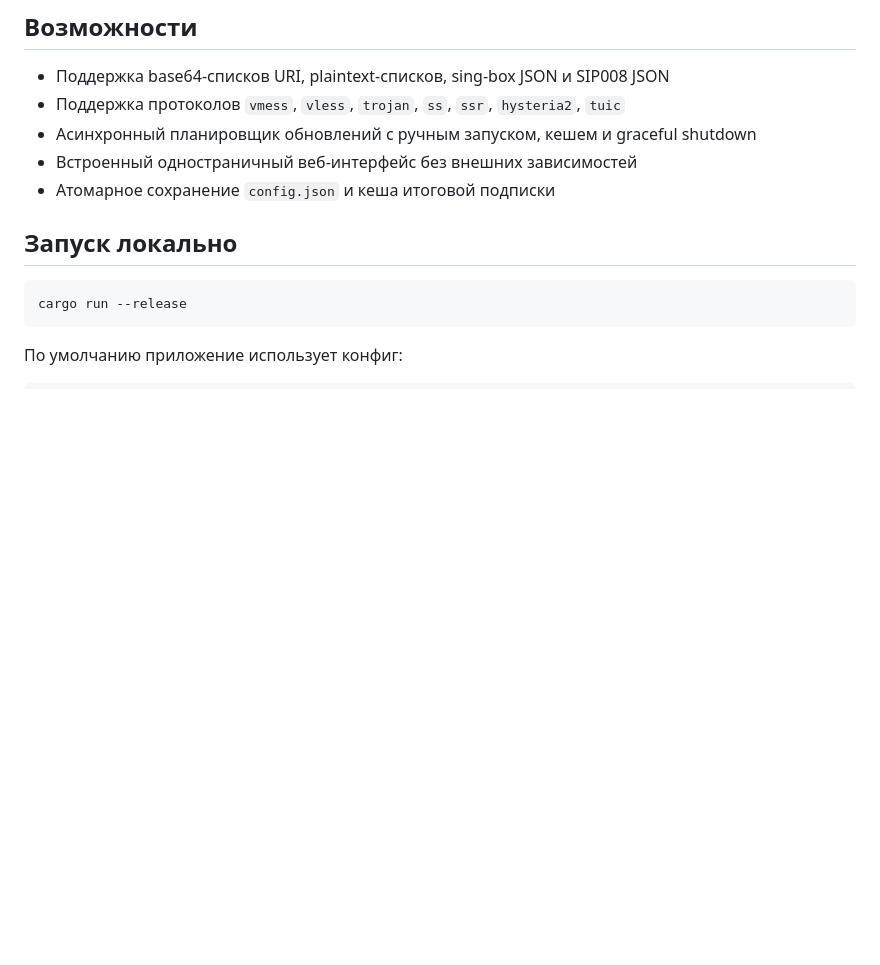
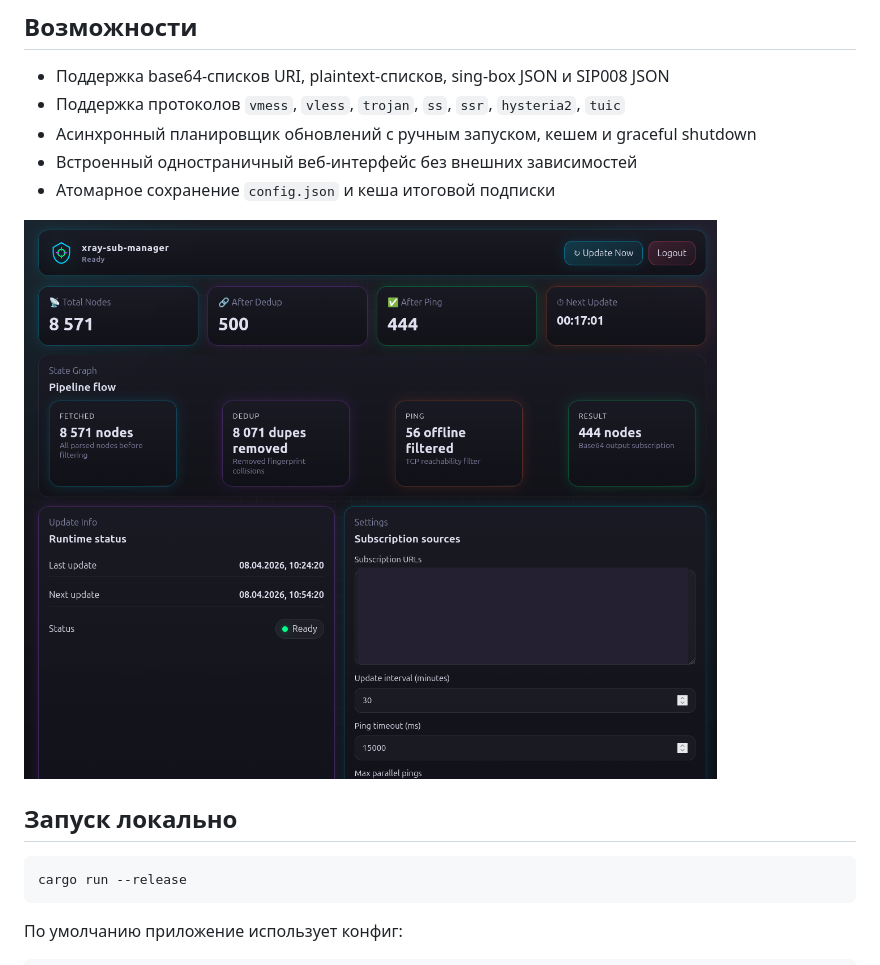
Before and after one commit to d3156/xray-sub-manager, a Markdown page: README.md, the part around the change. GitHub-like rendering; pictures changed too: images/image.png (added); blank space fills up the shorter version.

Commit message:
Добавлена  превьюшка

```diff
--- a/README.md
+++ b/README.md
@@ -9,6 +9,8 @@
 - Асинхронный планировщик обновлений с ручным запуском, кешем и graceful shutdown
 - Встроенный одностраничный веб-интерфейс без внешних зависимостей
 - Атомарное сохранение `config.json` и кеша итоговой подписки
+
+![Пример развертывания](images/image.png)
 
 ## Запуск локально
 
```
